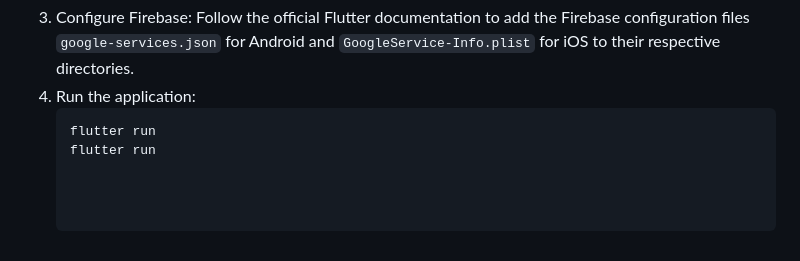
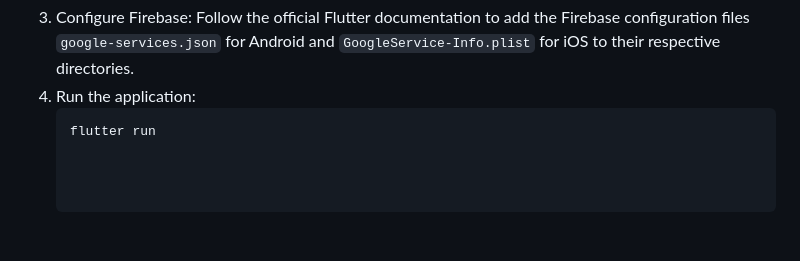
Before and after one commit to shalinib-06/SurviveNet, a Markdown page: README.md, the part around the change. Rendered like a GitHub page.

Commit message:
removed duplicate

````diff
--- a/README.md
+++ b/README.md
@@ -101,4 +101,3 @@ Make sure you have the following installed:
 4. Run the application:
    ```bash
    flutter run
-   flutter run
````
